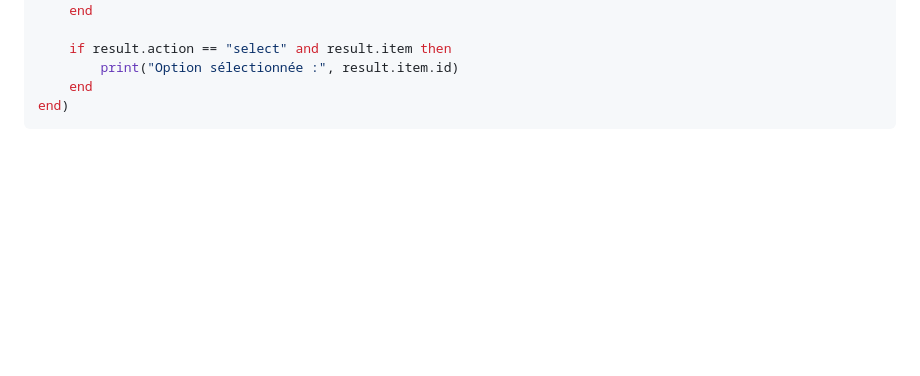
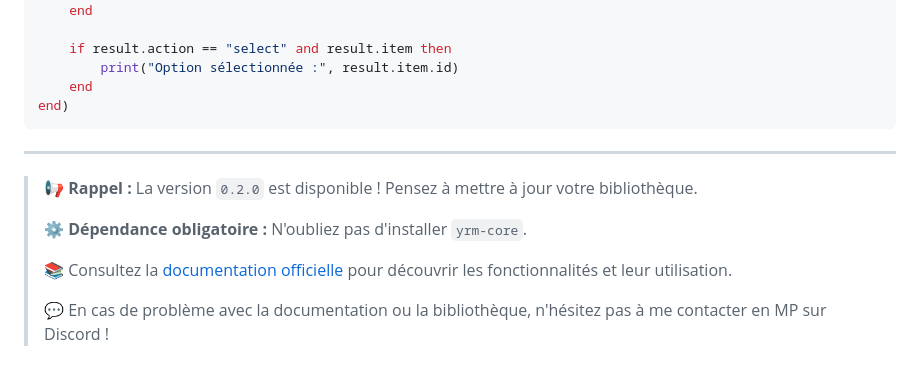
Before and after one commit to Yraime/YRM-Lib-for-Nanos-World, a Markdown page: README.md, the part around one of its changes. Drawn GitHub-style; blank space fills up the shorter version.

````diff
--- a/README.md
+++ b/README.md
@@ -147,3 +249,13 @@ YRM.ShowArrowMenu({
     end
 end)
 ```
+
+---
+
+> 📢 **Rappel :** La version `0.2.0` est disponible ! Pensez à mettre à jour votre bibliothèque.
+>
+> ⚙️ **Dépendance obligatoire :** N'oubliez pas d'installer `yrm-core`.
+>
+> 📚 Consultez la [documentation officielle](https://yraime.github.io/yraime.docs/docs) pour découvrir les fonctionnalités et leur utilisation.
+>
+> 💬 En cas de problème avec la documentation ou la bibliothèque, n'hésitez pas à me contacter en MP sur Discord !
````
Also changed, not shown: other parts of README.md (+126 -24 lines).
